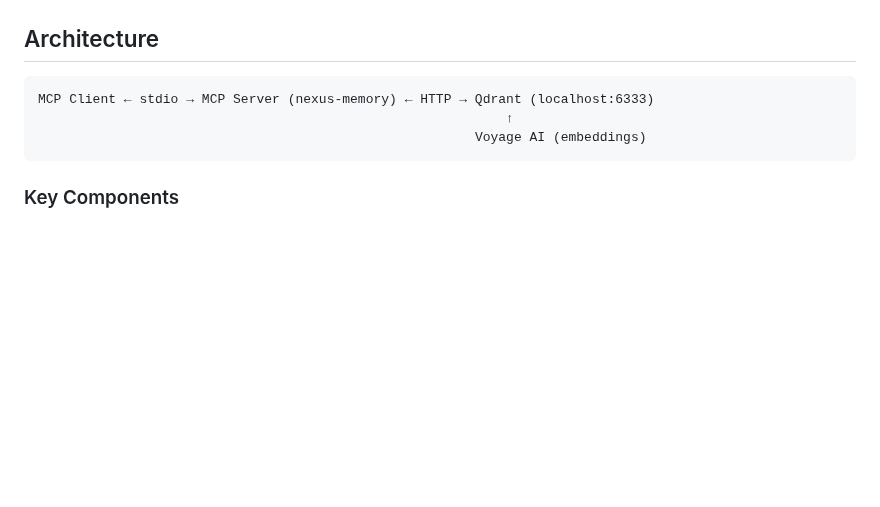
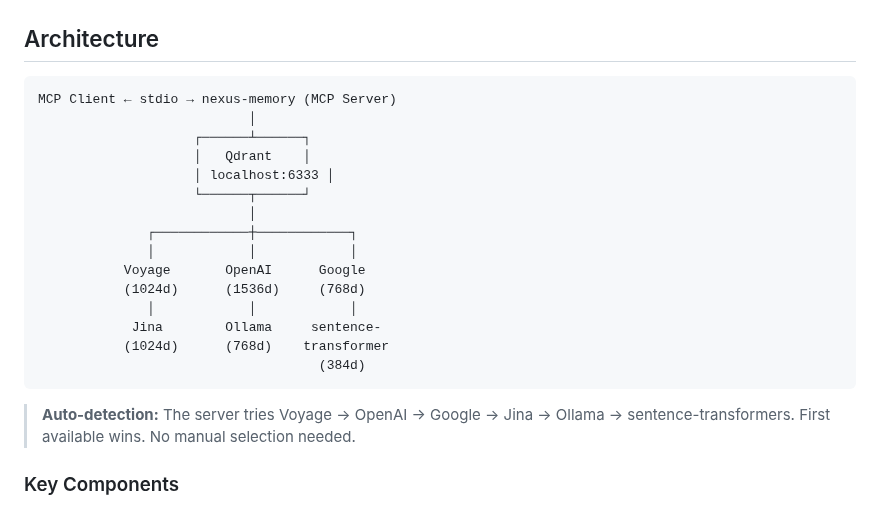
Before and after one commit to Neboy72/nexus-memory, a Markdown page: AGENTS.md, the part around one of its changes. GitHub-like rendering; blank space fills up the shorter version.

````diff
--- a/AGENTS.md
+++ b/AGENTS.md
@@ -121,10 +133,24 @@ await mcp_nexus_remember(
 ## Architecture
 
 ```
-MCP Client ← stdio → MCP Server (nexus-memory) ← HTTP → Qdrant (localhost:6333)
-                                                            ↑
-                                                        Voyage AI (embeddings)
+MCP Client ← stdio → nexus-memory (MCP Server)
+                           │
+                    ┌──────┴──────┐
+                    │   Qdrant    │
+                    │ localhost:6333 │
+                    └──────┬──────┘
+                           │
+              ┌────────────┼────────────┐
+              │            │            │
+           Voyage       OpenAI      Google
+           (1024d)      (1536d)     (768d)
+              │            │            │
+            Jina        Ollama     sentence-
+           (1024d)      (768d)    transformer
+                                    (384d)
 ```
+
+> **Auto-detection:** The server tries Voyage → OpenAI → Google → Jina → Ollama → sentence-transformers. First available wins. No manual selection needed.
 
 ### Key Components
 
````
Also changed, not shown: other parts of AGENTS.md (+27 -12 lines).
